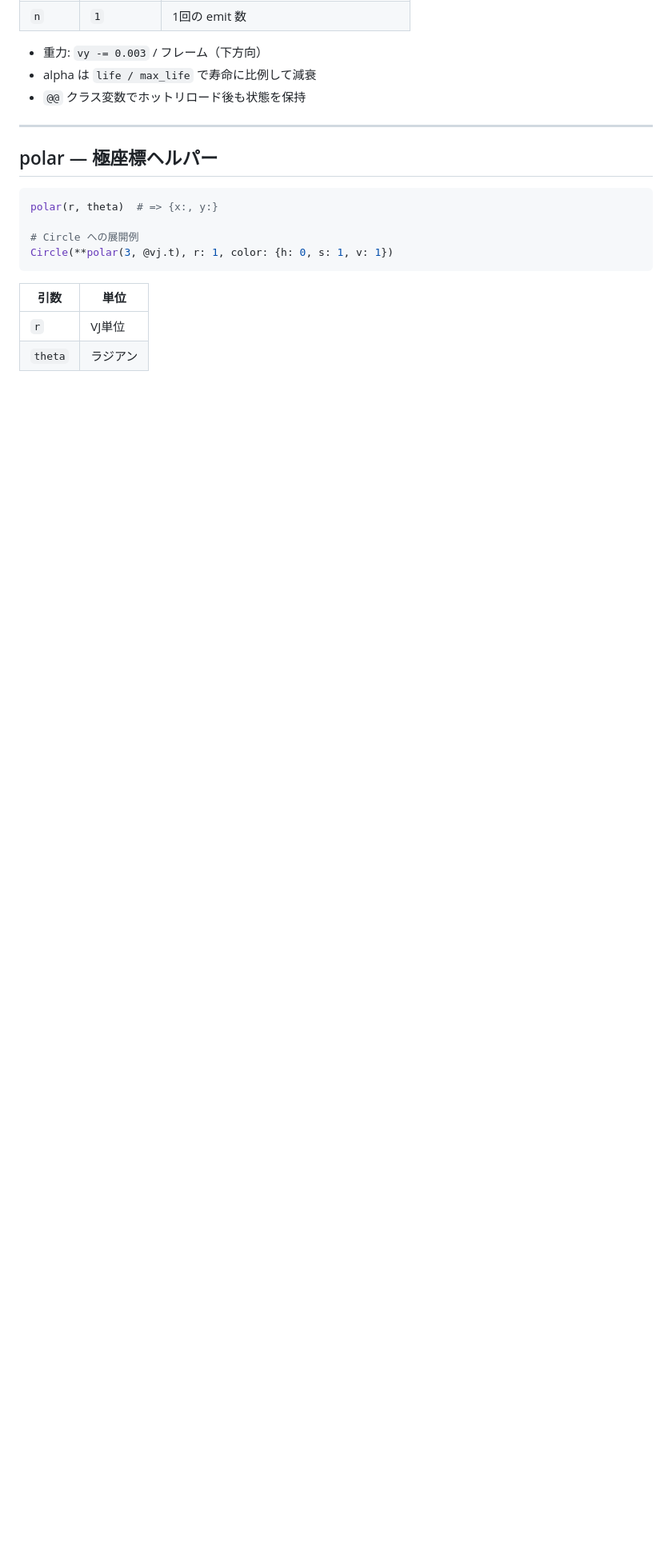
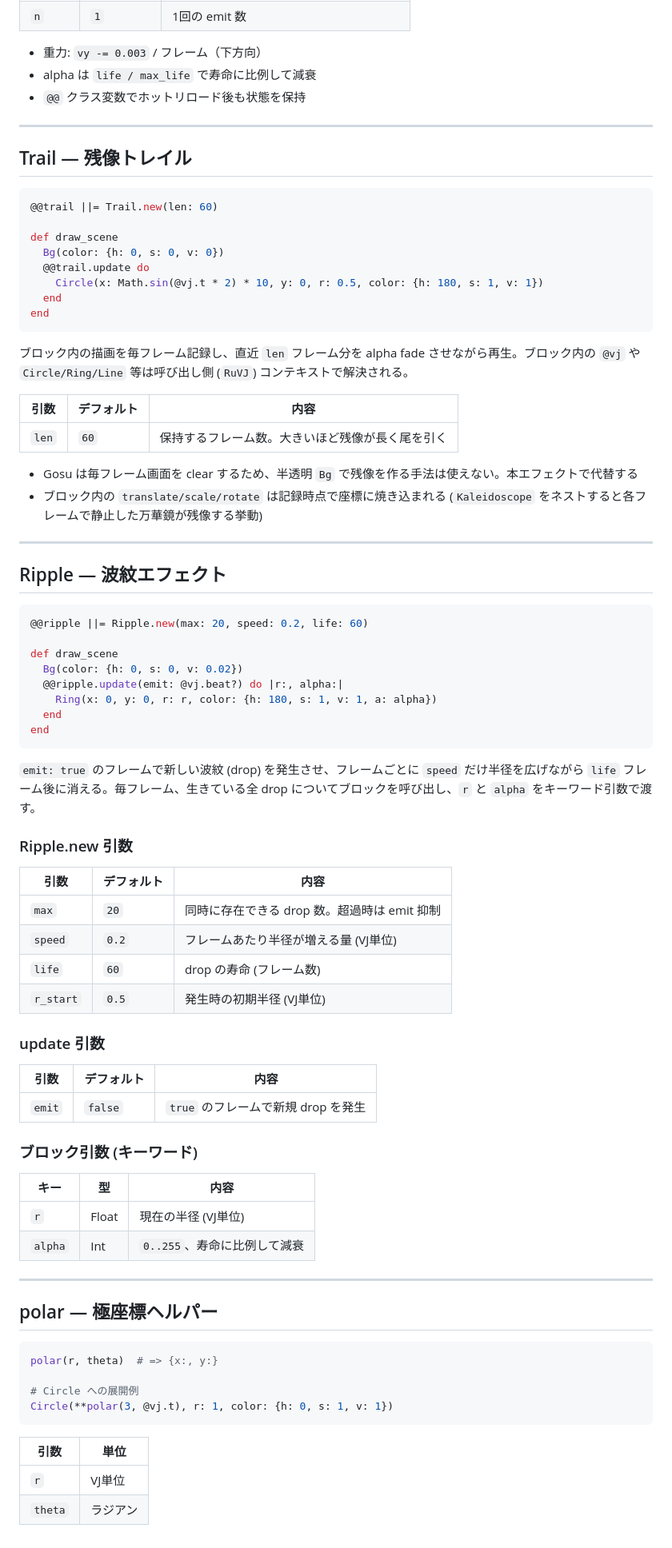
Before and after one commit to takayamaki/ruvj, a Markdown page: CHEATSHEET.md, the part around one of its changes. Shown at 80% size. Rendered like a GitHub page; blank space fills up the shorter version.

````diff
--- a/CHEATSHEET.md
+++ b/CHEATSHEET.md
@@ -333,6 +333,69 @@ end
 
 ---
 
+## Trail — 残像トレイル
+
+```ruby
+@@trail ||= Trail.new(len: 60)
+
+def draw_scene
+  Bg(color: {h: 0, s: 0, v: 0})
+  @@trail.update do
+    Circle(x: Math.sin(@vj.t * 2) * 10, y: 0, r: 0.5, color: {h: 180, s: 1, v: 1})
+  end
+end
+```
+
+ブロック内の描画を毎フレーム記録し、直近 `len` フレーム分を alpha fade させながら再生。ブロック内の `@vj` や `Circle/Ring/Line` 等は呼び出し側 (`RuVJ`) コンテキストで解決される。
+
+| 引数 | デフォルト | 内容 |
+|------|-----------|------|
+| `len` | `60` | 保持するフレーム数。大きいほど残像が長く尾を引く |
+
+- Gosu は毎フレーム画面を clear するため、半透明 `Bg` で残像を作る手法は使えない。本エフェクトで代替する
+- ブロック内の `translate/scale/rotate` は記録時点で座標に焼き込まれる (`Kaleidoscope` をネストすると各フレームで静止した万華鏡が残像する挙動)
+
+---
+
+## Ripple — 波紋エフェクト
+
+```ruby
+@@ripple ||= Ripple.new(max: 20, speed: 0.2, life: 60)
+
+def draw_scene
+  Bg(color: {h: 0, s: 0, v: 0.02})
+  @@ripple.update(emit: @vj.beat?) do |r:, alpha:|
+    Ring(x: 0, y: 0, r: r, color: {h: 180, s: 1, v: 1, a: alpha})
+  end
+end
+```
+
+`emit: true` のフレームで新しい波紋 (drop) を発生させ、フレームごとに `speed` だけ半径を広げながら `life` フレーム後に消える。毎フレーム、生きている全 drop についてブロックを呼び出し、`r` と `alpha` をキーワード引数で渡す。
+
+### Ripple.new 引数
+
+| 引数 | デフォルト | 内容 |
+|------|-----------|------|
+| `max`     | `20`  | 同時に存在できる drop 数。超過時は emit 抑制 |
+| `speed`   | `0.2` | フレームあたり半径が増える量 (VJ単位) |
+| `life`    | `60`  | drop の寿命 (フレーム数) |
+| `r_start` | `0.5` | 発生時の初期半径 (VJ単位) |
+
+### update 引数
+
+| 引数 | デフォルト | 内容 |
+|------|-----------|------|
+| `emit` | `false` | `true` のフレームで新規 drop を発生 |
+
+### ブロック引数 (キーワード)
+
+| キー | 型 | 内容 |
+|------|-----|------|
+| `r`     | Float | 現在の半径 (VJ単位) |
+| `alpha` | Int   | `0..255`、寿命に比例して減衰 |
+
+---
+
 ## polar — 極座標ヘルパー
 
 ```ruby
````
Also changed, not shown: other parts of CHEATSHEET.md (+14 -14 lines).
